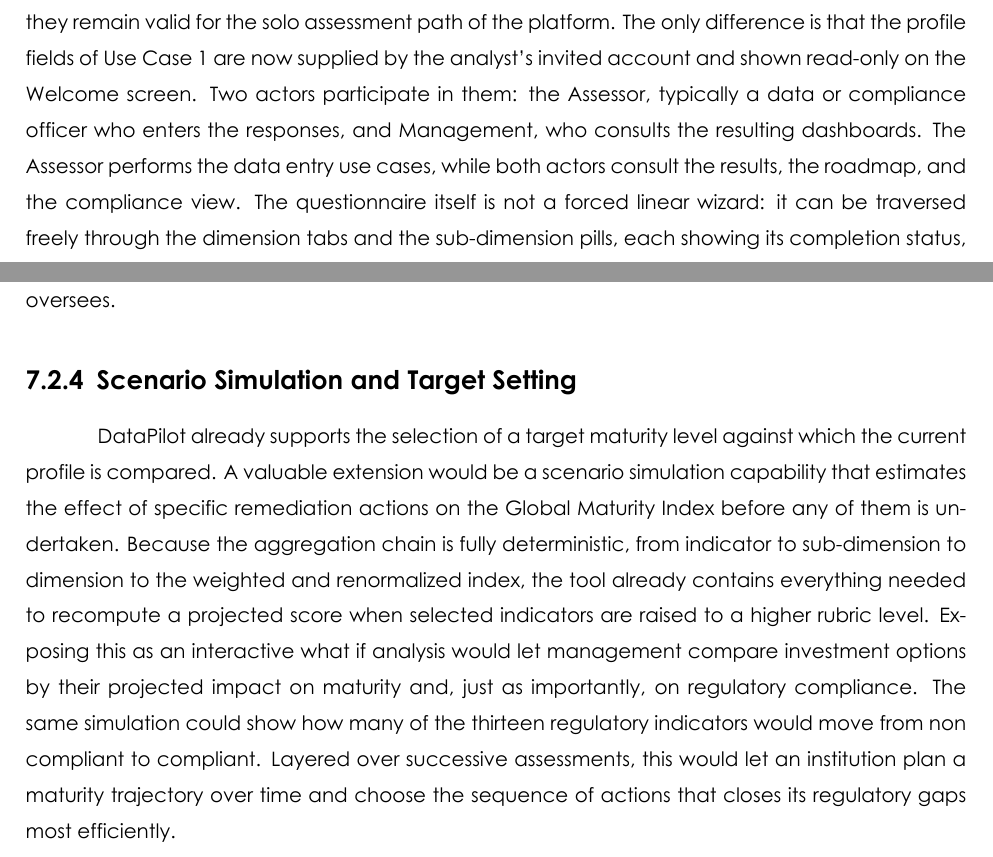
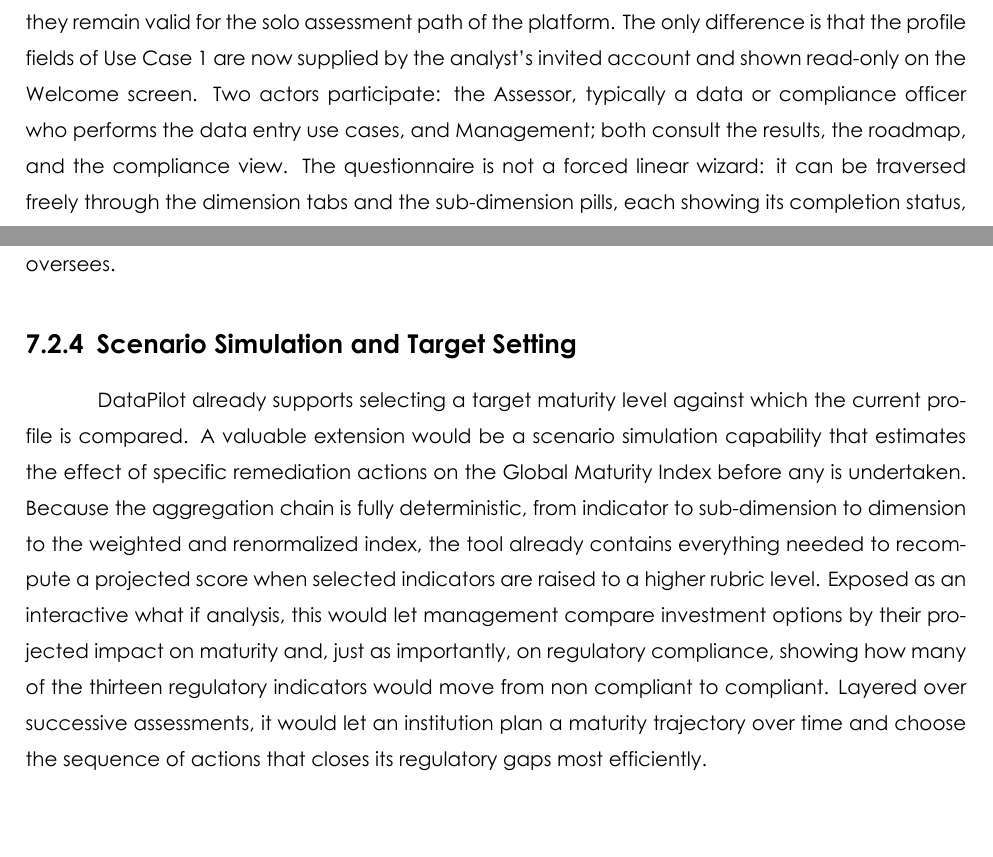
Before and after one commit to ZizouX0/datapilot_EY, a LaTeX document (pfe_report/main.tex, which reads pfe_report/Section Files/conclusion.tex, pfe_report/Section Files/iterations.tex): two parts of pages 98 and 133 of 152, joined at a grey line, cut so that both start at the same text. Compiled offline with XeLaTeX.

Commit message:
WIP: concision pass in progress
Co-Authored-By: Claude Fable 5 <noreply@anthropic.com>
Claude-Session: https://claude.ai/code/session_01Yb46ujynRQ8QnatMZG1uPs

```diff
--- a/pfe_report/Section Files/conclusion.tex
+++ b/pfe_report/Section Files/conclusion.tex
@@ -36,7 +36,7 @@ The framework produces a Global Maturity Index comparable across institutions by
 
 \subsubsection{Scenario Simulation and Target Setting}
 
-DataPilot already supports the selection of a target maturity level against which the current profile is compared. A valuable extension would be a scenario simulation capability that estimates the effect of specific remediation actions on the Global Maturity Index before any of them is undertaken. Because the aggregation chain is fully deterministic, from indicator to sub-dimension to dimension to the weighted and renormalized index, the tool already contains everything needed to recompute a projected score when selected indicators are raised to a higher rubric level. Exposing this as an interactive what if analysis would let management compare investment options by their projected impact on maturity and, just as importantly, on regulatory compliance. The same simulation could show how many of the thirteen regulatory indicators would move from non compliant to compliant. Layered over successive assessments, this would let an institution plan a maturity trajectory over time and choose the sequence of actions that closes its regulatory gaps most efficiently.
+DataPilot already supports selecting a target maturity level against which the current profile is compared. A valuable extension would be a scenario simulation capability that estimates the effect of specific remediation actions on the Global Maturity Index before any is undertaken. Because the aggregation chain is fully deterministic, from indicator to sub-dimension to dimension to the weighted and renormalized index, the tool already contains everything needed to recompute a projected score when selected indicators are raised to a higher rubric level. Exposed as an interactive what if analysis, this would let management compare investment options by their projected impact on maturity and, just as importantly, on regulatory compliance, showing how many of the thirteen regulatory indicators would move from non compliant to compliant. Layered over successive assessments, it would let an institution plan a maturity trajectory over time and choose the sequence of actions that closes its regulatory gaps most efficiently.
 
 \subsubsection{AI-Assisted Roadmap Generation}
 
--- a/pfe_report/Section Files/iterations.tex
+++ b/pfe_report/Section Files/iterations.tex
@@ -497,7 +497,7 @@ The limitations of this evaluation are recorded honestly. It is scenario-based o
 
 The interactions supported by the platform, across its four roles and the two Iteration~3 actors, were summarized in the use case diagram of Figure~\ref{fig:usecase}, shown in the Solution Design of Iteration~3. The specifications below detail them one use case at a time; the invitation and onboarding interactions are specified in their use case table rather than depicted in the diagram.
 
-Each use case is grounded in the actual behavior of the tool, including the completion gate, the evidence cap, the skip limit, and the non-skippable status of the regulatory indicators. Use Cases 1 to 11 (Tables~\ref{tab:uc01} to~\ref{tab:uc11}) specify the assessment workflow as it was built in Iteration 3, and they remain valid for the solo assessment path of the platform. The only difference is that the profile fields of Use Case 1 are now supplied by the analyst's invited account and shown read-only on the Welcome screen. Two actors participate in them: the Assessor, typically a data or compliance officer who enters the responses, and Management, who consults the resulting dashboards. The Assessor performs the data entry use cases, while both actors consult the results, the roadmap, and the compliance view. The questionnaire itself is not a forced linear wizard: it can be traversed freely through the dimension tabs and the sub-dimension pills, each showing its completion status, and the completion gate is the only ordering constraint in the tool. Three further use cases cover the lifecycle of the session itself: the guarded reset, the undoing of a skip, and the resumption of a persisted session (Use Cases 9 to 11). Use Cases 12 to 16 (Tables~\ref{tab:uc12} to~\ref{tab:uc16}) then cover the platform interactions introduced by Iteration 4. There, the actor set grows from the Assessor and Management to the four platform roles: EY Admin (owner), Super Admin, Admin, and Analyst.
+Each use case is grounded in the actual behavior of the tool, including the completion gate, the evidence cap, the skip limit, and the non-skippable status of the regulatory indicators. Use Cases 1 to 11 (Tables~\ref{tab:uc01} to~\ref{tab:uc11}) specify the assessment workflow as it was built in Iteration 3, and they remain valid for the solo assessment path of the platform. The only difference is that the profile fields of Use Case 1 are now supplied by the analyst's invited account and shown read-only on the Welcome screen. Two actors participate: the Assessor, typically a data or compliance officer who performs the data entry use cases, and Management; both consult the results, the roadmap, and the compliance view. The questionnaire is not a forced linear wizard: it can be traversed freely through the dimension tabs and the sub-dimension pills, each showing its completion status, and the completion gate is the only ordering constraint in the tool. Three further use cases cover the lifecycle of the session itself: the guarded reset, the undoing of a skip, and the resumption of a persisted session (Use Cases 9 to 11). Use Cases 12 to 16 (Tables~\ref{tab:uc12} to~\ref{tab:uc16}) then cover the platform interactions introduced by Iteration 4. There, the actor set grows from the Assessor and Management to the four platform roles: EY Admin (owner), Super Admin, Admin, and Analyst.
 
 \begin{table}[H]
 \centering
```
